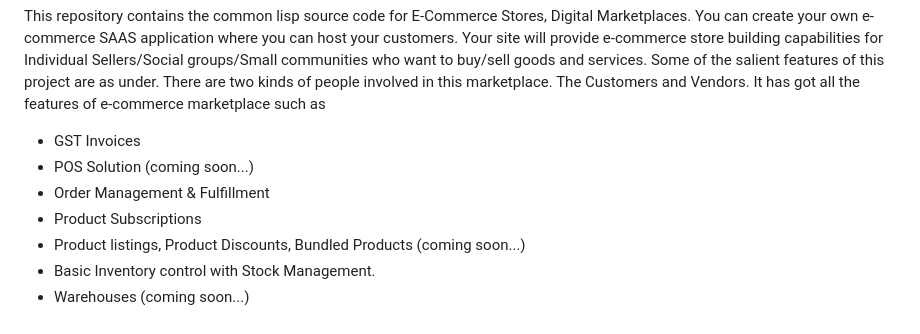
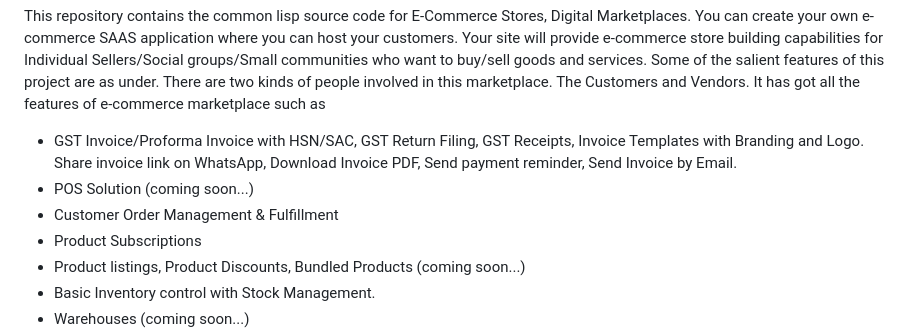
Before and after one commit to HighriseHub/ninestores, a Markdown page: README.md, the part around the change. GitHub-like rendering.

Commit message:
Update README.md
Added GST Invoice features

```diff
--- a/README.md
+++ b/README.md
@@ -1,9 +1,9 @@
 This repository contains the common lisp source code for E-Commerce Stores, Digital Marketplaces. You can create your own e-commerce SAAS application where you can host your customers. Your site will provide e-commerce store building capabilities for Individual Sellers/Social groups/Small communities who want to buy/sell goods and services. Some of the salient features of this project are as under.
 There are two kinds of people involved in this marketplace. The Customers and Vendors. It has got all the features of e-commerce marketplace such as
 
-* GST Invoices
+* GST Invoice/Proforma Invoice with HSN/SAC, GST Return Filing, GST Receipts, Invoice Templates with Branding and Logo. Share invoice link on WhatsApp, Download Invoice PDF, Send payment reminder, Send Invoice by Email.
 * POS Solution (coming soon...)
-* Order Management & Fulfillment
+* Customer Order Management & Fulfillment
 * Product Subscriptions
 * Product listings, Product Discounts, Bundled Products (coming soon...)
 * Basic Inventory control with Stock Management.
```
